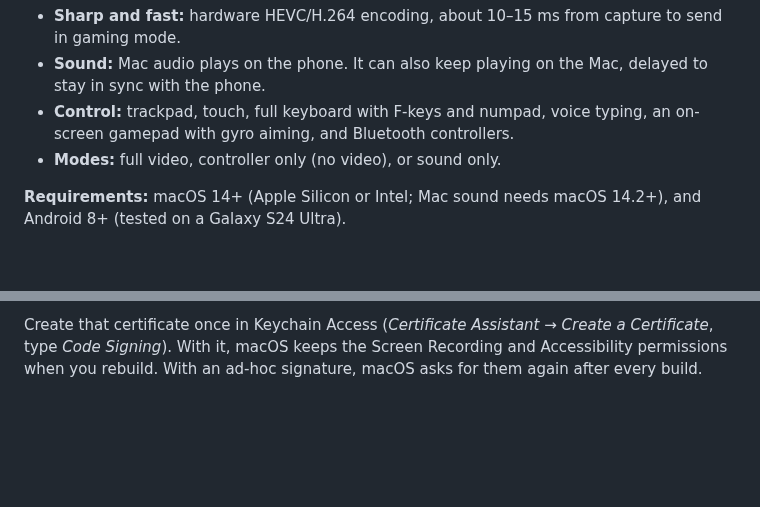
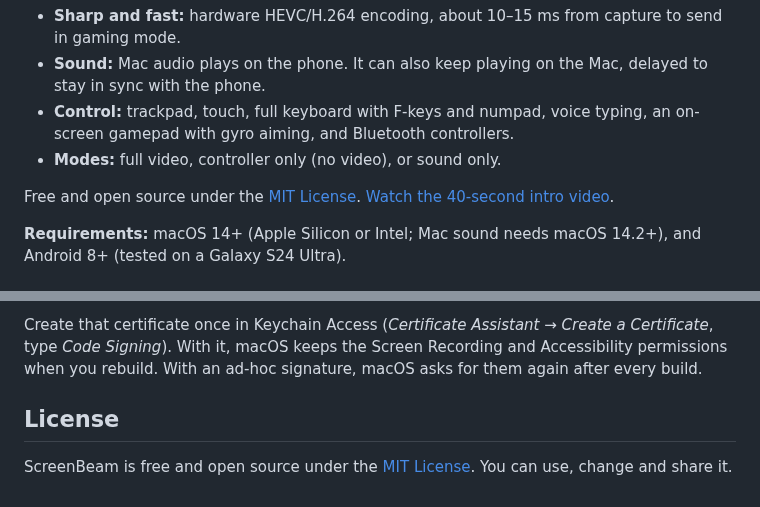
Before and after one commit to Monem-Benjeddou/ScreenBeam, a Markdown page: README.md, 2 parts joined by grey strips. Rendered like a GitHub page; blank space fills up the shorter version.

Commit message:
Add MIT license and promo video sources

```diff
--- a/README.md
+++ b/README.md
@@ -6,6 +6,8 @@ Stream your Mac's screen and sound to an Android phone, and use the phone as a m
 - **Sound:** Mac audio plays on the phone. It can also keep playing on the Mac, delayed to stay in sync with the phone.
 - **Control:** trackpad, touch, full keyboard with F-keys and numpad, voice typing, an on-screen gamepad with gyro aiming, and Bluetooth controllers.
 - **Modes:** full video, controller only (no video), or sound only.
+
+Free and open source under the [MIT License](LICENSE). [Watch the 40-second intro video](../../releases/download/v1.0/ScreenBeam-promo.mp4).
 
 **Requirements:** macOS 14+ (Apple Silicon or Intel; Mac sound needs macOS 14.2+), and Android 8+ (tested on a Galaxy S24 Ultra).
 
@@ -125,3 +127,6 @@ python3 tools/test_client.py <mac-ip> 7878 10
 `build-app.sh` signs the app with a certificate named **ScreenBeam Local Signing** if your keychain has one. Otherwise it signs ad hoc.
 
 Create that certificate once in Keychain Access (*Certificate Assistant → Create a Certificate*, type *Code Signing*). With it, macOS keeps the Screen Recording and Accessibility permissions when you rebuild. With an ad-hoc signature, macOS asks for them again after every build.
+
+## License
+ScreenBeam is free and open source under the [MIT License](LICENSE). You can use, change and share it.
```
Also changed, not shown: marketing/icon.png (added), marketing/poster.png (added), 4 other files.
